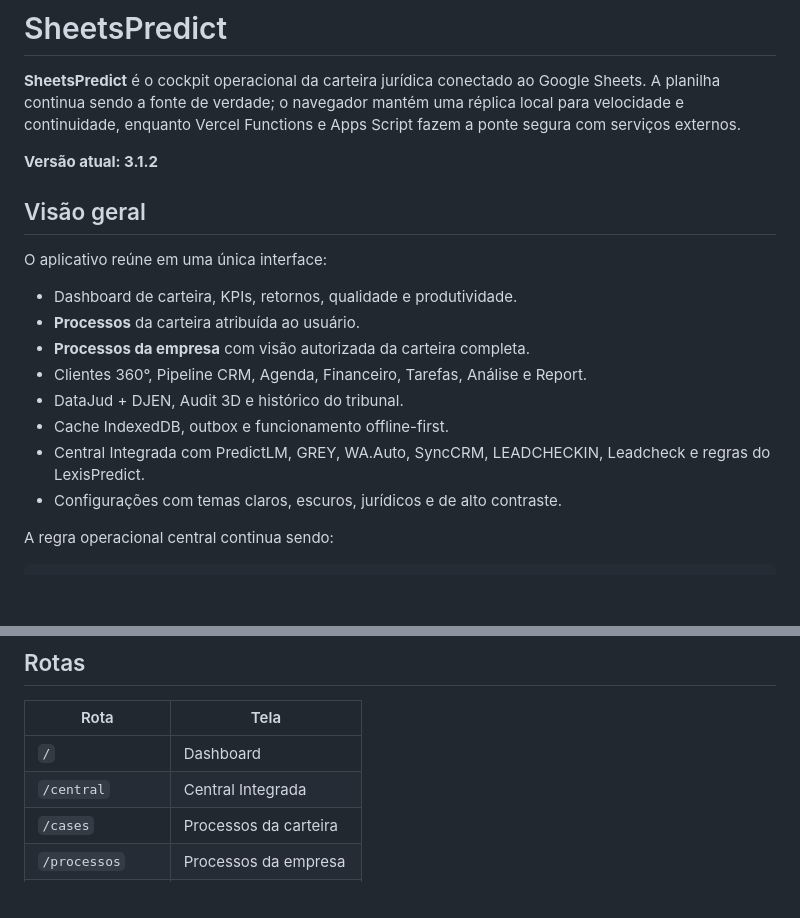
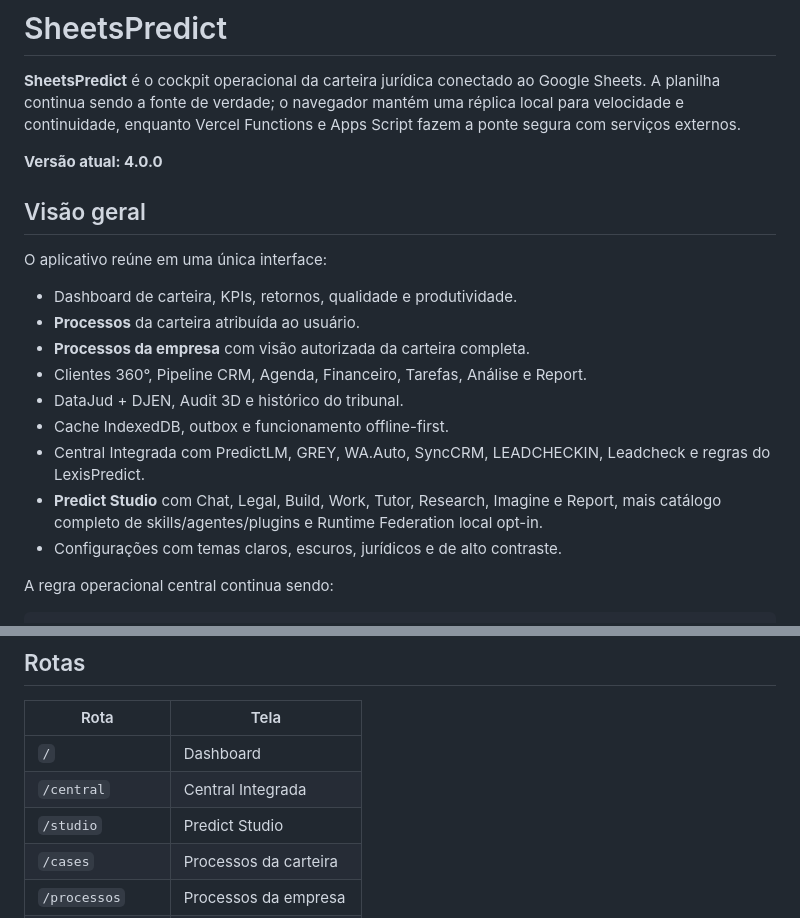
Before and after one commit to W2CAPITAL/LexisPredict-Offline, a Markdown page: README.md, 2 parts joined by grey strips. Rendered like a GitHub page; blank space fills up the shorter version.

```diff
--- a/README.md
+++ b/README.md
@@ -2,7 +2,7 @@
 
 **SheetsPredict** é o cockpit operacional da carteira jurídica conectado ao Google Sheets. A planilha continua sendo a fonte de verdade; o navegador mantém uma réplica local para velocidade e continuidade, enquanto Vercel Functions e Apps Script fazem a ponte segura com serviços externos.
 
-**Versão atual: 3.1.2**
+**Versão atual: 4.0.0**
 
 ## Visão geral
 
@@ -15,6 +15,7 @@ O aplicativo reúne em uma única interface:
 - DataJud + DJEN, Audit 3D e histórico do tribunal.
 - Cache IndexedDB, outbox e funcionamento offline-first.
 - Central Integrada com PredictLM, GREY, WA.Auto, SyncCRM, LEADCHECKIN, Leadcheck e regras do LexisPredict.
+- **Predict Studio** com Chat, Legal, Build, Work, Tutor, Research, Imagine e Report, mais catálogo completo de skills/agentes/plugins e Runtime Federation local opt-in.
 - Configurações com temas claros, escuros, jurídicos e de alto contraste.
 
 A regra operacional central continua sendo:
@@ -78,6 +79,7 @@ Isso permite trabalhar em zoom de navegador de 100% sem precisar descer até o f
 |---|---|
 | `/` | Dashboard |
 | `/central` | Central Integrada |
+| `/studio` | Predict Studio |
 | `/cases` | Processos da carteira |
 | `/processos` | Processos da empresa |
 | `/clientes` | Clientes |
```
Also changed, not shown: other parts of README.md (+96 -2 lines).
